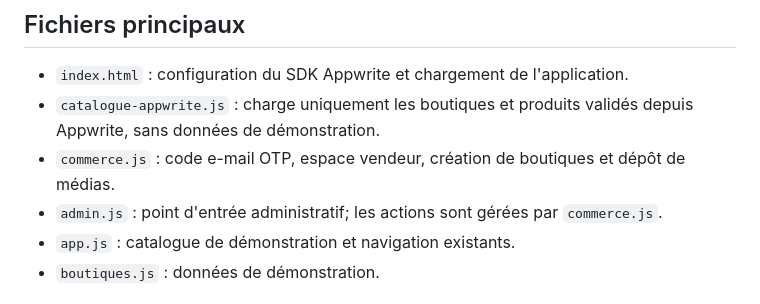
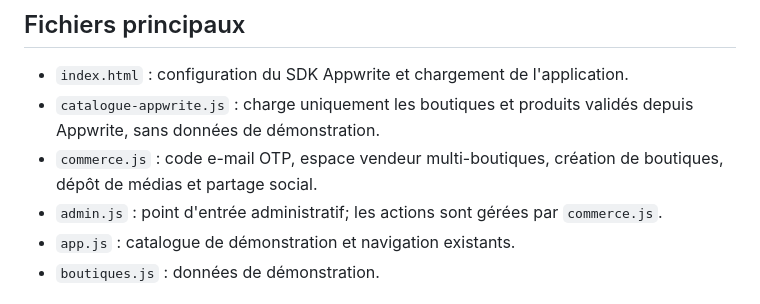
Before and after one commit to lokononbeno-sketch/African-shop-, a Markdown page: README.md, the part around one of its changes. Rendered like a GitHub page.

Commit message:
Document multi-shop seller accounts and social sharing

```diff
--- a/README.md
+++ b/README.md
@@ -23,7 +23,7 @@ Le projet African Shop utilise son propre projet Appwrite. Les autres applicatio
 
 - `index.html` : configuration du SDK Appwrite et chargement de l'application.
 - `catalogue-appwrite.js` : charge uniquement les boutiques et produits validés depuis Appwrite, sans données de démonstration.
-- `commerce.js` : code e-mail OTP, espace vendeur, création de boutiques et dépôt de médias.
+- `commerce.js` : code e-mail OTP, espace vendeur multi-boutiques, création de boutiques, dépôt de médias et partage social.
 - `admin.js` : point d'entrée administratif; les actions sont gérées par `commerce.js`.
 - `app.js` : catalogue de démonstration et navigation existants.
 - `boutiques.js` : données de démonstration.
```
Also changed, not shown: other parts of README.md (+1 -1 lines).
